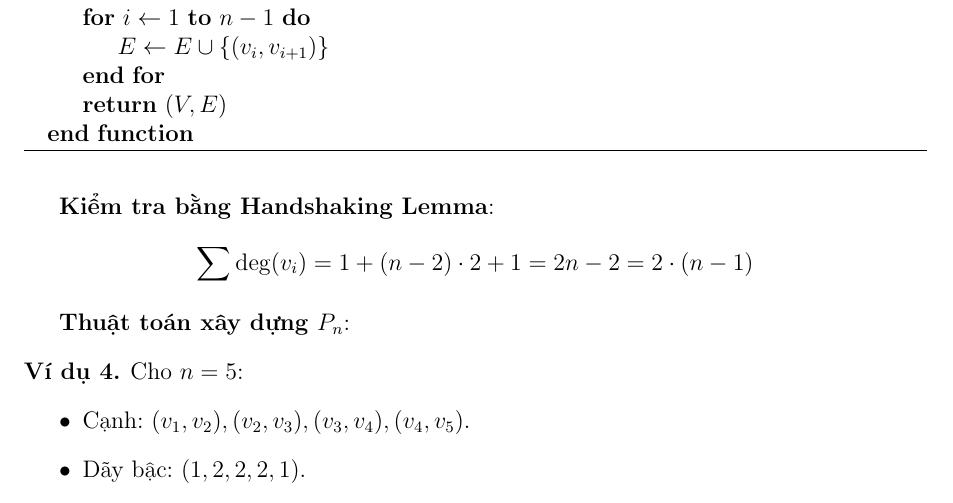
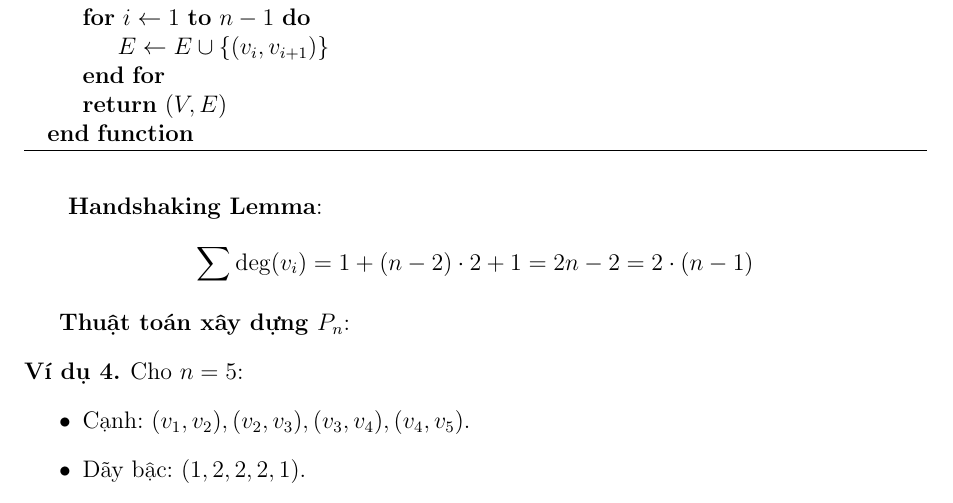
Before and after one commit to vina123baov/Weekly-Report-Combinatorics-and-Graph-Theory-, a LaTeX document (Week 7 (midterm Remake)/VHTB_midterm.tex): part of page 14 of 18, cut so that both start at the same text. Compiled offline with pdfLaTeX.

Commit message:
final fix font for VHTB_midterm.tex

```diff
--- a/Week 7 (midterm Remake)/VHTB_midterm.tex
+++ b/Week 7 (midterm Remake)/VHTB_midterm.tex
@@ -695,7 +695,7 @@ Kết quả là nguyên nếu \( n-1 \) chia hết cho 2, tức là \( n \) lẻ
     \item Đỉnh \( v_n \): Chỉ nối với \( v_{n-1} \), bậc = 1.
 \end{itemize}
 
-\textbf{Kiểm tra bằng Handshaking Lemma}:
+\textbf{ Handshaking Lemma}:
 \[
 \sum \deg(v_i) = 1 + (n-2) \cdot 2 + 1 = 2n - 2 = 2 \cdot (n-1)
 \]
```
Also changed, not shown: Week 7 (midterm Remake)/VHTB_midterm.tex (2 more changed lines).
